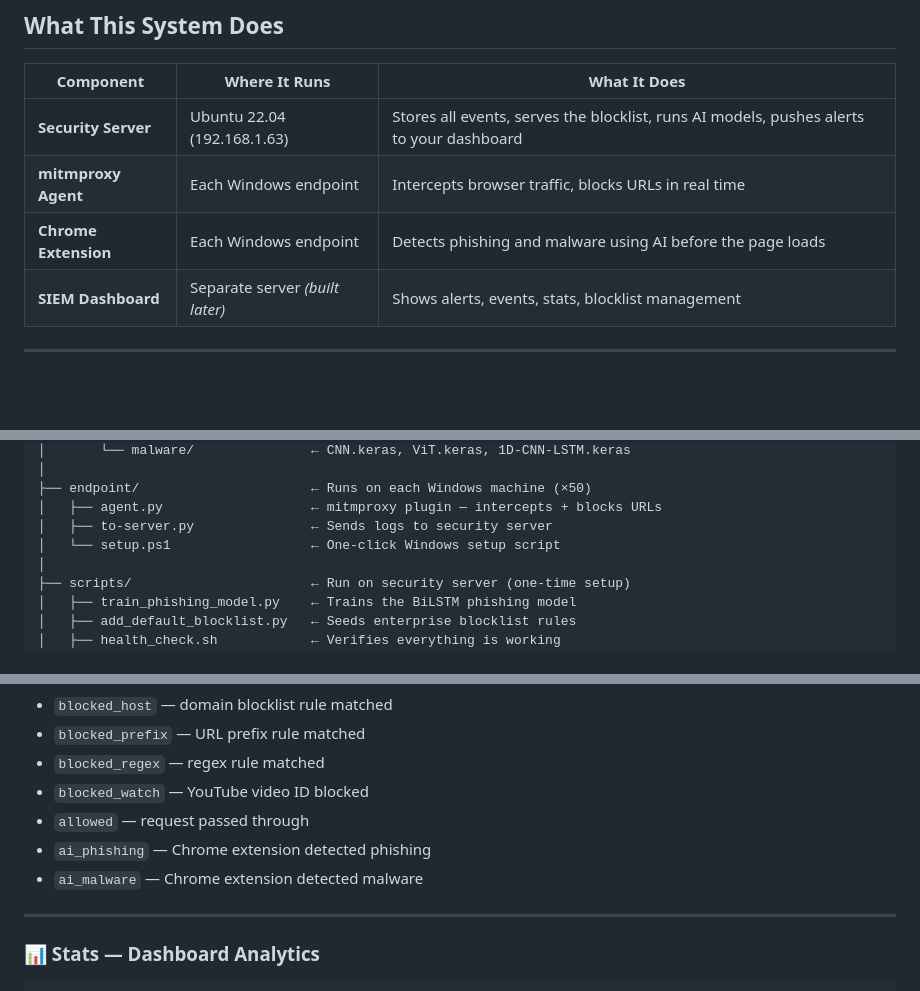
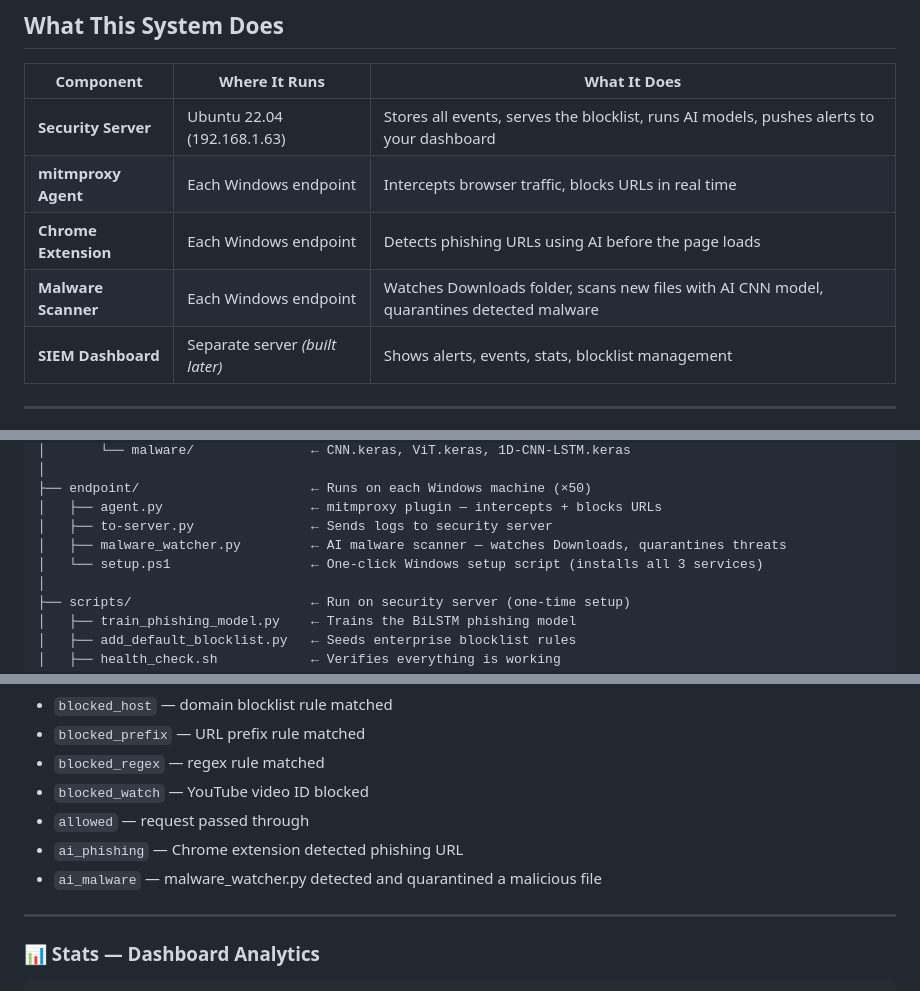
Before and after one commit to Seceo-Knight/seceoknight-url-filter, a Markdown page: README.md, 3 parts joined by grey strips. Drawn GitHub-style; blank space fills up the shorter version.

```diff
--- a/README.md
+++ b/README.md
@@ -10,7 +10,8 @@ Enterprise-grade URL filtering and AI-powered threat detection for your SIEM.
 |---|---|---|
 | **Security Server** | Ubuntu 22.04 (192.168.1.63) | Stores all events, serves the blocklist, runs AI models, pushes alerts to your dashboard |
 | **mitmproxy Agent** | Each Windows endpoint | Intercepts browser traffic, blocks URLs in real time |
-| **Chrome Extension** | Each Windows endpoint | Detects phishing and malware using AI before the page loads |
+| **Chrome Extension** | Each Windows endpoint | Detects phishing URLs using AI before the page loads |
+| **Malware Scanner** | Each Windows endpoint | Watches Downloads folder, scans new files with AI CNN model, quarantines detected malware |
 | **SIEM Dashboard** | Separate server *(built later)* | Shows alerts, events, stats, blocklist management |
 
 ---
@@ -767,7 +780,8 @@ SeceoKnight-backend/
 ├── endpoint/                      ← Runs on each Windows machine (×50)
 │   ├── agent.py                   ← mitmproxy plugin — intercepts + blocks URLs
 │   ├── to-server.py               ← Sends logs to security server
-│   └── setup.ps1                  ← One-click Windows setup script
+│   ├── malware_watcher.py         ← AI malware scanner — watches Downloads, quarantines threats
+│   └── setup.ps1                  ← One-click Windows setup script (installs all 3 services)
 │
 ├── scripts/                       ← Run on security server (one-time setup)
 │   ├── train_phishing_model.py    ← Trains the BiLSTM phishing model
@@ -893,8 +907,8 @@ Event type values:
 - `blocked_regex` — regex rule matched
 - `blocked_watch` — YouTube video ID blocked
 - `allowed` — request passed through
-- `ai_phishing` — Chrome extension detected phishing
-- `ai_malware` — Chrome extension detected malware
+- `ai_phishing` — Chrome extension detected phishing URL
+- `ai_malware` — malware_watcher.py detected and quarantined a malicious file
 
 ---
 
```
Also changed, not shown: other parts of README.md (+18 -6 lines).
